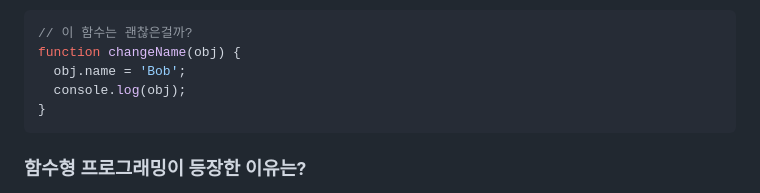
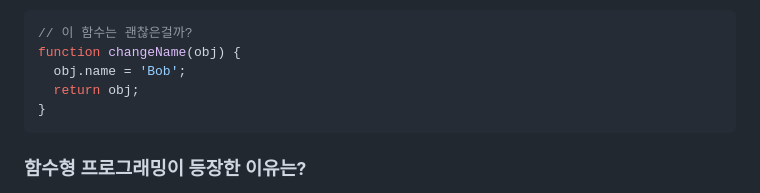
Before and after one commit to DoctorK4/mjs-deepdive, a Markdown page: 04) 12, 13, 14, 15장/sjlee.md, the part around the change. GitHub-like rendering.

Commit message:
예시 code 수정

````diff
--- a/04) 12, 13, 14, 15장/sjlee.md
+++ b/04) 12, 13, 14, 15장/sjlee.md
@@ -14,7 +14,7 @@
 // 이 함수는 괜찮은걸까?
 function changeName(obj) {
   obj.name = 'Bob';
-  console.log(obj);
+  return obj;
 }
 ```
 
````
